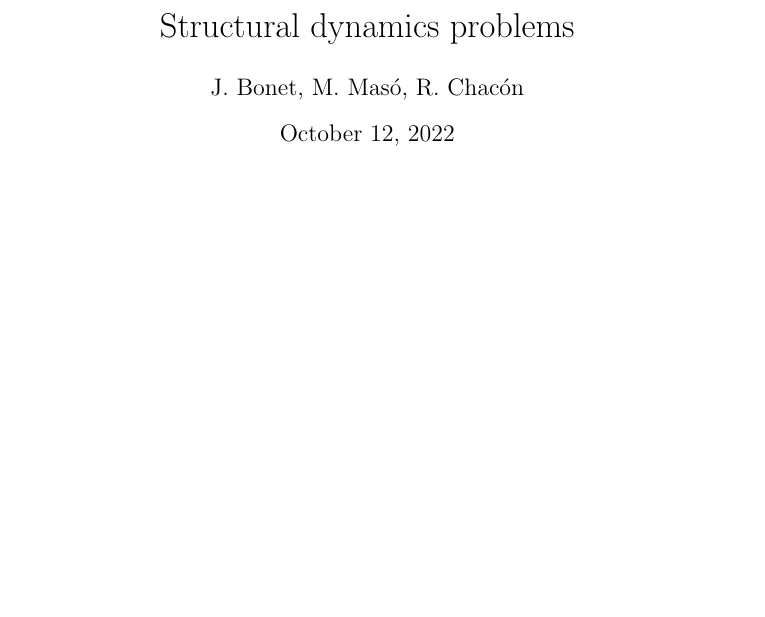
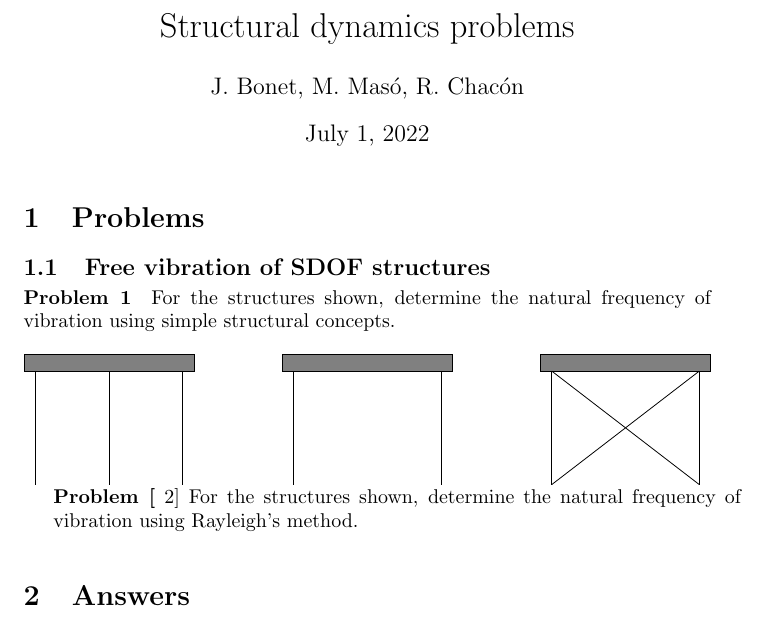
Before and after one commit to miguelmaso/dynamics, a LaTeX document (problems.tex): part of the page, cut so that both start at the same text, the shorter picture padded with empty space. Compiled offline with pdfLaTeX.

Commit message:
some problems

```diff
--- a/problems.tex
+++ b/problems.tex
@@ -1,10 +1,56 @@
 \documentclass{article}
+\usepackage{tikz}
 
 \title{Structural dynamics problems}
 \author{J. Bonet, M. Masó, R. Chacón}
+\date{July 1, 2022}
+
+\newenvironment{problem}[1]{
+    \begin{minipage}{\textwidth}
+    {\bfseries Problem #1}
+}{
+    \end{minipage}
+}
 
 \begin{document}
 
 \maketitle
 
+\section{Problems}
+
+\subsection{Free vibration of SDOF structures}
+
+\begin{problem}{1}
+For the structures shown, determine the natural frequency of vibration using simple structural concepts.
+
+\begin{center}
+\begin{tikzpicture}
+    \draw[fill=gray] (0,2) rectangle (3,2.3);
+    \draw (0.2,0) -- (0.2,2);
+    \draw (1.5,0) -- (1.5,2);
+    \draw (2.8,0) -- (2.8,2);
+\end{tikzpicture}
+\hfill
+\begin{tikzpicture}
+    \draw[fill=gray] (0,2) rectangle (3,2.3);
+    \draw (0.2,0) -- (0.2,2);
+    \draw (2.8,0) -- (2.8,2);
+\end{tikzpicture}
+\hfill
+\begin{tikzpicture}
+    \draw[fill=gray] (0,2) rectangle (3,2.3);
+    \draw (0.2,0) -- (0.2,2);
+    \draw (2.8,0) -- (2.8,2);
+    \draw (0.2,0) -- (2.8,2);
+    \draw (0.2,2) -- (2.8,0);
+\end{tikzpicture}
+\end{center}
+\end{problem}
+
+\begin{problem}[2]
+For the structures shown, determine the natural frequency of vibration using Rayleigh's method.
+\end{problem}
+
+\section{Answers}
+
 \end{document}
```
